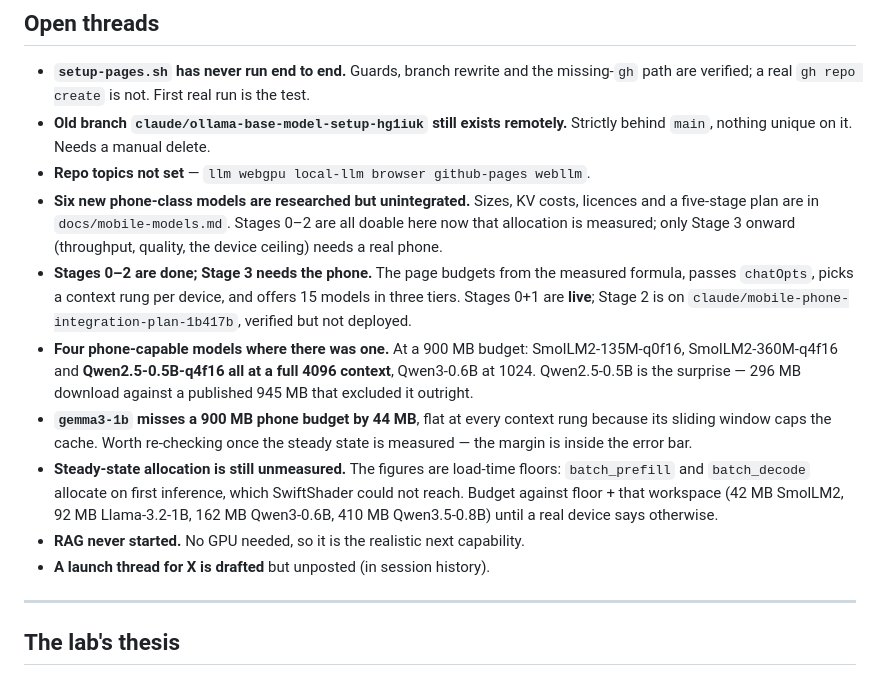
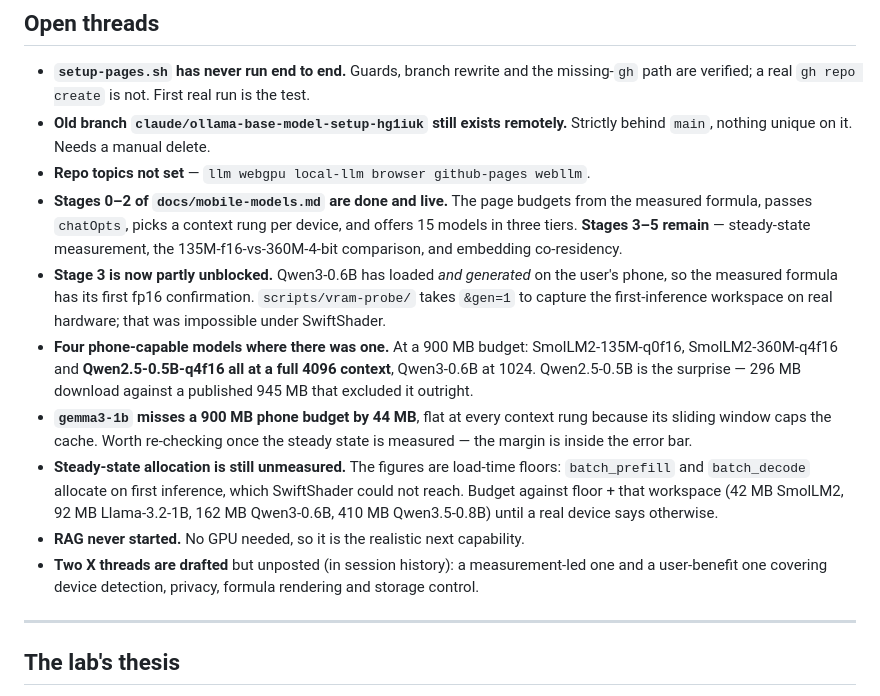
Before and after one commit to richardawe/sketchgpt, a Markdown page: CLAUDE.md, the part around the change. Drawn GitHub-style.

Commit message:
docs: correct stale status in the continuation brief
Three entries described the state before this session's work. Stage 2 is
deployed, not sitting on a branch; the eight new models are integrated, not
researched-but-unintegrated; and Stage 3 is now partly unblocked, because
Qwen3-0.6B has loaded and generated on a real phone, which is the first
confirmation of the measured formula on an fp16 build.

Co-Authored-By: Claude Opus 5 <noreply@anthropic.com>
Claude-Session: https://claude.ai/code/session_016HYMUzSCYQifeNdJS9bAAq

```diff
--- a/CLAUDE.md
+++ b/CLAUDE.md
@@ -189,14 +189,15 @@ practical fine-tuning.
 - **Old branch `claude/ollama-base-model-setup-hg1iuk` still exists remotely.**
   Strictly behind `main`, nothing unique on it. Needs a manual delete.
 - **Repo topics not set** — `llm webgpu local-llm browser github-pages webllm`.
-- **Six new phone-class models are researched but unintegrated.** Sizes, KV
-  costs, licences and a five-stage plan are in `docs/mobile-models.md`. Stages
-  0–2 are all doable here now that allocation is measured; only Stage 3 onward
-  (throughput, quality, the device ceiling) needs a real phone.
-- **Stages 0–2 are done; Stage 3 needs the phone.** The page budgets from the
-  measured formula, passes `chatOpts`, picks a context rung per device, and
-  offers 15 models in three tiers. Stages 0+1 are **live**; Stage 2 is on
-  `claude/mobile-phone-integration-plan-1b417b`, verified but not deployed.
+- **Stages 0–2 of `docs/mobile-models.md` are done and live.** The page budgets
+  from the measured formula, passes `chatOpts`, picks a context rung per device,
+  and offers 15 models in three tiers. **Stages 3–5 remain** — steady-state
+  measurement, the 135M-f16-vs-360M-4-bit comparison, and embedding
+  co-residency.
+- **Stage 3 is now partly unblocked.** Qwen3-0.6B has loaded *and generated* on
+  the user's phone, so the measured formula has its first fp16 confirmation.
+  `scripts/vram-probe/` takes `&gen=1` to capture the first-inference workspace
+  on real hardware; that was impossible under SwiftShader.
 - **Four phone-capable models where there was one.** At a 900 MB budget:
   SmolLM2-135M-q0f16, SmolLM2-360M-q4f16 and **Qwen2.5-0.5B-q4f16 all at a full
   4096 context**, Qwen3-0.6B at 1024. Qwen2.5-0.5B is the surprise — 296 MB
@@ -210,7 +211,9 @@ practical fine-tuning.
   SmolLM2, 92 MB Llama-3.2-1B, 162 MB Qwen3-0.6B, 410 MB Qwen3.5-0.8B) until a
   real device says otherwise.
 - **RAG never started.** No GPU needed, so it is the realistic next capability.
-- **A launch thread for X is drafted** but unposted (in session history).
+- **Two X threads are drafted** but unposted (in session history): a
+  measurement-led one and a user-benefit one covering device detection,
+  privacy, formula rendering and storage control.
 
 ---
 
```
